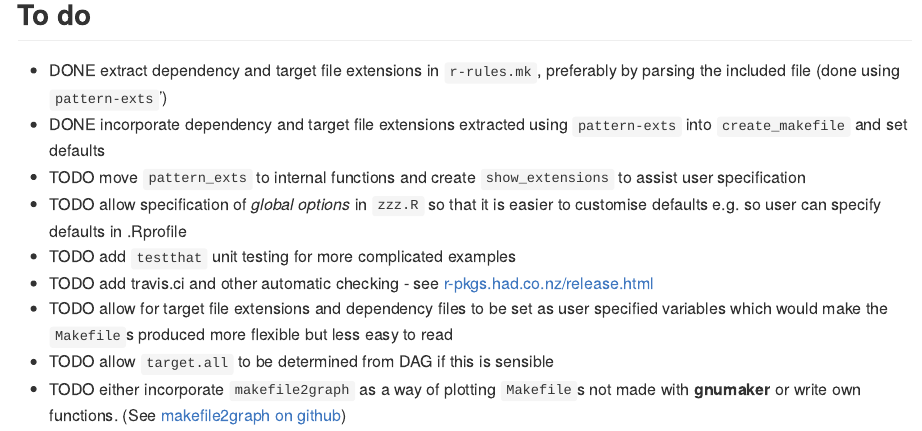
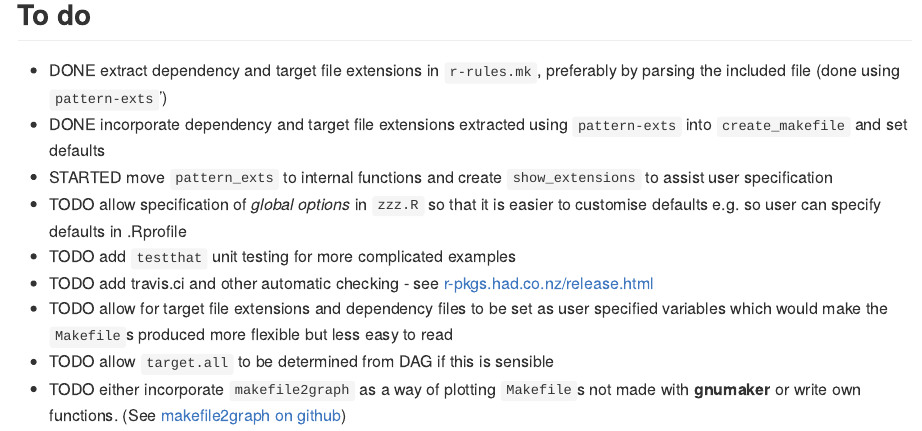
Before and after one commit to petebaker/gnumaker, an R Markdown document (README.Rmd): the page in a window 1100 px wide, from 2620 px down. Rendered offline with R 4.5, knitr and Pandoc, with nearby package versions; some code elsewhere in the file could not run offline.

Commit message:
Updated README.Rmd

```diff
--- a/README.Rmd
+++ b/README.Rmd
@@ -146,7 +146,7 @@ rapidly over the next few months.
   preferably by parsing the included file (done using `pattern-exts`')
 - DONE incorporate dependency and target file extensions extracted
   using `pattern-exts` into `create_makefile` and set defaults
-- TODO move `pattern_exts` to internal functions and create
+- STARTED move `pattern_exts` to internal functions and create
   `show_extensions` to assist user specification
 - TODO allow specification of _global options_ in `zzz.R` so that it
   is easier to customise defaults e.g. so user can specify defaults in
```
